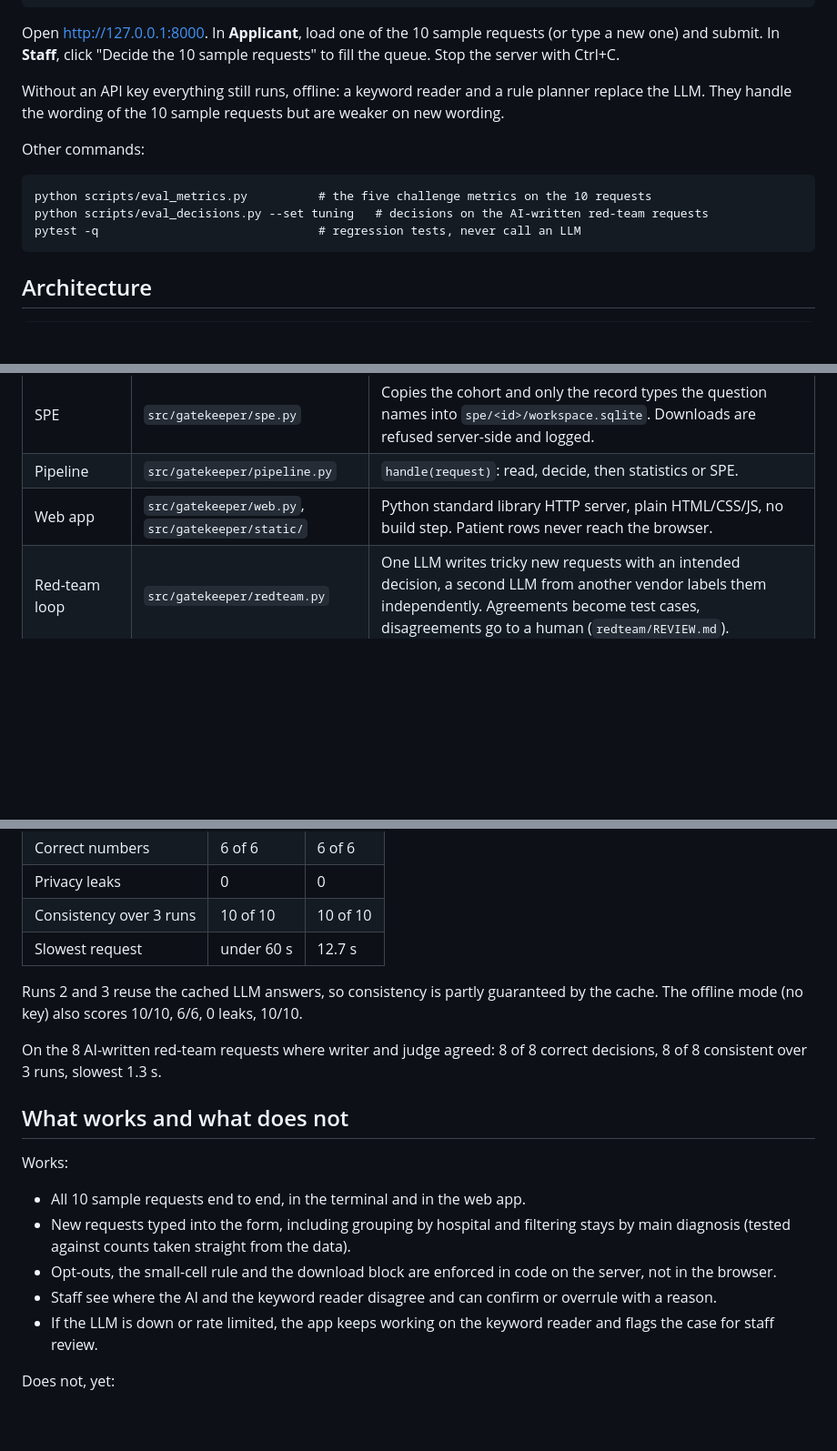
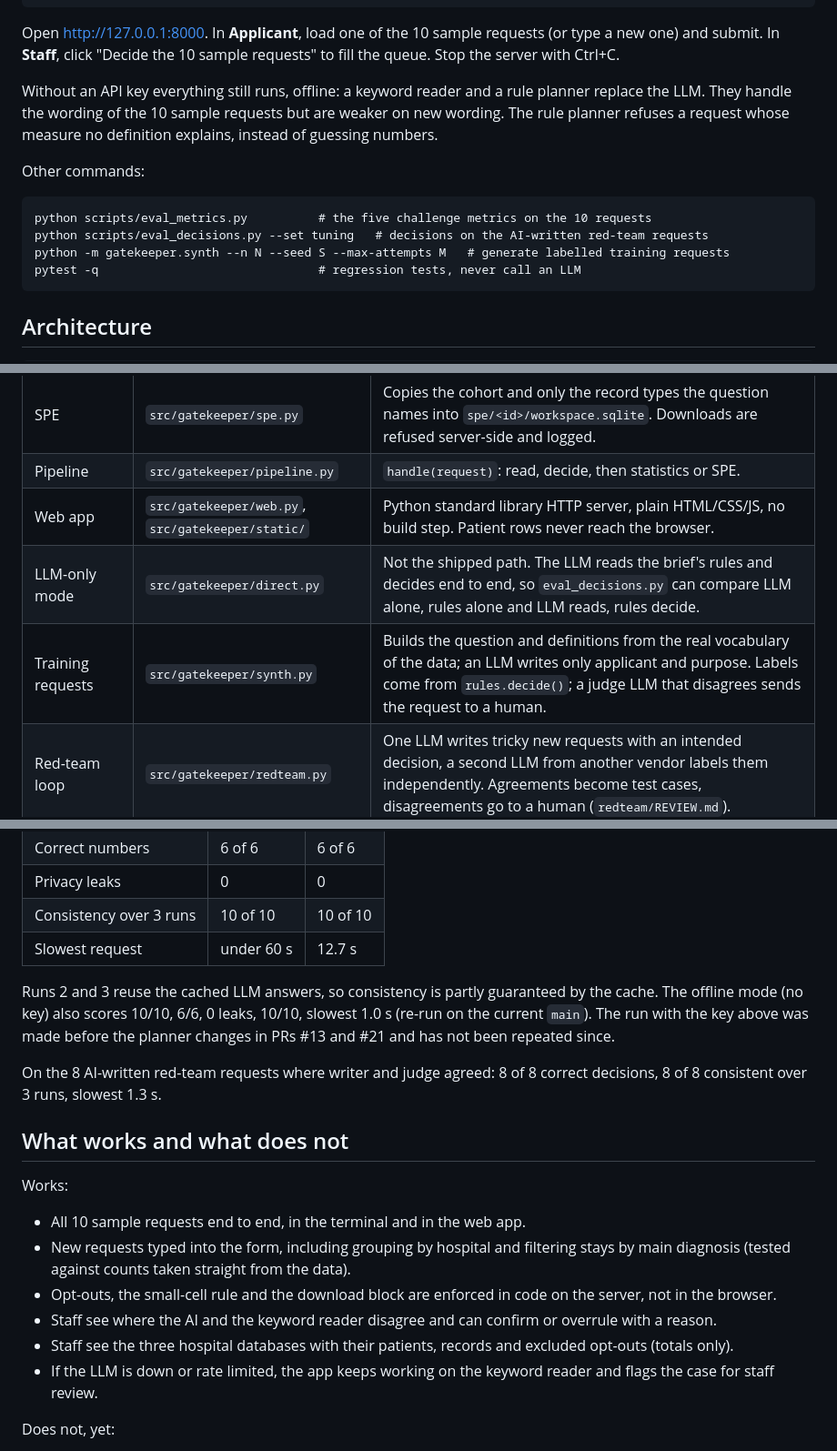
Before and after one commit to oguznacar10/aim-hackathon-ehds-oguz-arda, a Markdown page: README.md, 3 parts joined by grey strips. Shown at 91% size. Drawn GitHub-style; blank space fills up the shorter version.

Commit message:
README: offline metrics re-run, fail-closed planner, staff hospital panel, direct.py and synth.py (#22)
Co-authored-by: oguz.nacar10 <oguz.nacar10@gmail.com>
Co-authored-by: Devin AI <158243242+devin-ai-integration[bot]@users.noreply.github.com>

````diff
--- a/README.md
+++ b/README.md
@@ -38,12 +38,13 @@ python scripts/serve.py
 
 Open http://127.0.0.1:8000. In **Applicant**, load one of the 10 sample requests (or type a new one) and submit. In **Staff**, click "Decide the 10 sample requests" to fill the queue. Stop the server with Ctrl+C.
 
-Without an API key everything still runs, offline: a keyword reader and a rule planner replace the LLM. They handle the wording of the 10 sample requests but are weaker on new wording.
+Without an API key everything still runs, offline: a keyword reader and a rule planner replace the LLM. They handle the wording of the 10 sample requests but are weaker on new wording. The rule planner refuses a request whose measure no definition explains, instead of guessing numbers.
 
 Other commands:
 ```
 python scripts/eval_metrics.py          # the five challenge metrics on the 10 requests
 python scripts/eval_decisions.py --set tuning   # decisions on the AI-written red-team requests
+python -m gatekeeper.synth --n N --seed S --max-attempts M   # generate labelled training requests
 pytest -q                               # regression tests, never call an LLM
 ```
 
@@ -89,6 +90,8 @@ pytest -q                               # regression tests, never call an LLM
 | SPE | `src/gatekeeper/spe.py` | Copies the cohort and only the record types the question names into `spe/<id>/workspace.sqlite`. Downloads are refused server-side and logged. |
 | Pipeline | `src/gatekeeper/pipeline.py` | `handle(request)`: read, decide, then statistics or SPE. |
 | Web app | `src/gatekeeper/web.py`, `src/gatekeeper/static/` | Python standard library HTTP server, plain HTML/CSS/JS, no build step. Patient rows never reach the browser. |
+| LLM-only mode | `src/gatekeeper/direct.py` | Not the shipped path. The LLM reads the brief's rules and decides end to end, so `eval_decisions.py` can compare LLM alone, rules alone and LLM reads, rules decide. |
+| Training requests | `src/gatekeeper/synth.py` | Builds the question and definitions from the real vocabulary of the data; an LLM writes only applicant and purpose. Labels come from `rules.decide()`; a judge LLM that disagrees sends the request to a human. |
 | Red-team loop | `src/gatekeeper/redteam.py` | One LLM writes tricky new requests with an intended decision, a second LLM from another vendor labels them independently. Agreements become test cases, disagreements go to a human (`redteam/REVIEW.md`). |
 
 **Models and services.** One OpenRouter key (`OPENROUTER_API_KEY`). Reader and planner use `openai/gpt-4o` at temperature 0; answers are cached by prompt version, model and request text, so the same request gets the same answer. For the red team, `openai/gpt-4o` writes and `anthropic/claude-haiku-4.5` judges. We picked gpt-4o after comparing planners on the 6 approved requests: gpt-4o 6/6, gpt-4.1-mini 4/6, gpt-4o-mini 2/6. OpenAI and Anthropic keys also work (`OPENAI_API_KEY`, `ANTHROPIC_API_KEY`). Only request text is ever sent to an LLM.
@@ -107,7 +110,7 @@ From `python scripts/eval_metrics.py` with `OPENROUTER_API_KEY` set, run on 30 O
 | Consistency over 3 runs | 10 of 10 | 10 of 10 |
 | Slowest request | under 60 s | 12.7 s |
 
-Runs 2 and 3 reuse the cached LLM answers, so consistency is partly guaranteed by the cache. The offline mode (no key) also scores 10/10, 6/6, 0 leaks, 10/10.
+Runs 2 and 3 reuse the cached LLM answers, so consistency is partly guaranteed by the cache. The offline mode (no key) also scores 10/10, 6/6, 0 leaks, 10/10, slowest 1.0 s (re-run on the current `main`). The run with the key above was made before the planner changes in PRs #13 and #21 and has not been repeated since.
 
 On the 8 AI-written red-team requests where writer and judge agreed: 8 of 8 correct decisions, 8 of 8 consistent over 3 runs, slowest 1.3 s.
 
@@ -118,6 +121,7 @@ Works:
 - New requests typed into the form, including grouping by hospital and filtering stays by main diagnosis (tested against counts taken straight from the data).
 - Opt-outs, the small-cell rule and the download block are enforced in code on the server, not in the browser.
 - Staff see where the AI and the keyword reader disagree and can confirm or overrule with a reason.
+- Staff see the three hospital databases with their patients, records and excluded opt-outs (totals only).
 - If the LLM is down or rate limited, the app keeps working on the keyword reader and flags the case for staff review.
 
 Does not, yet:
````
